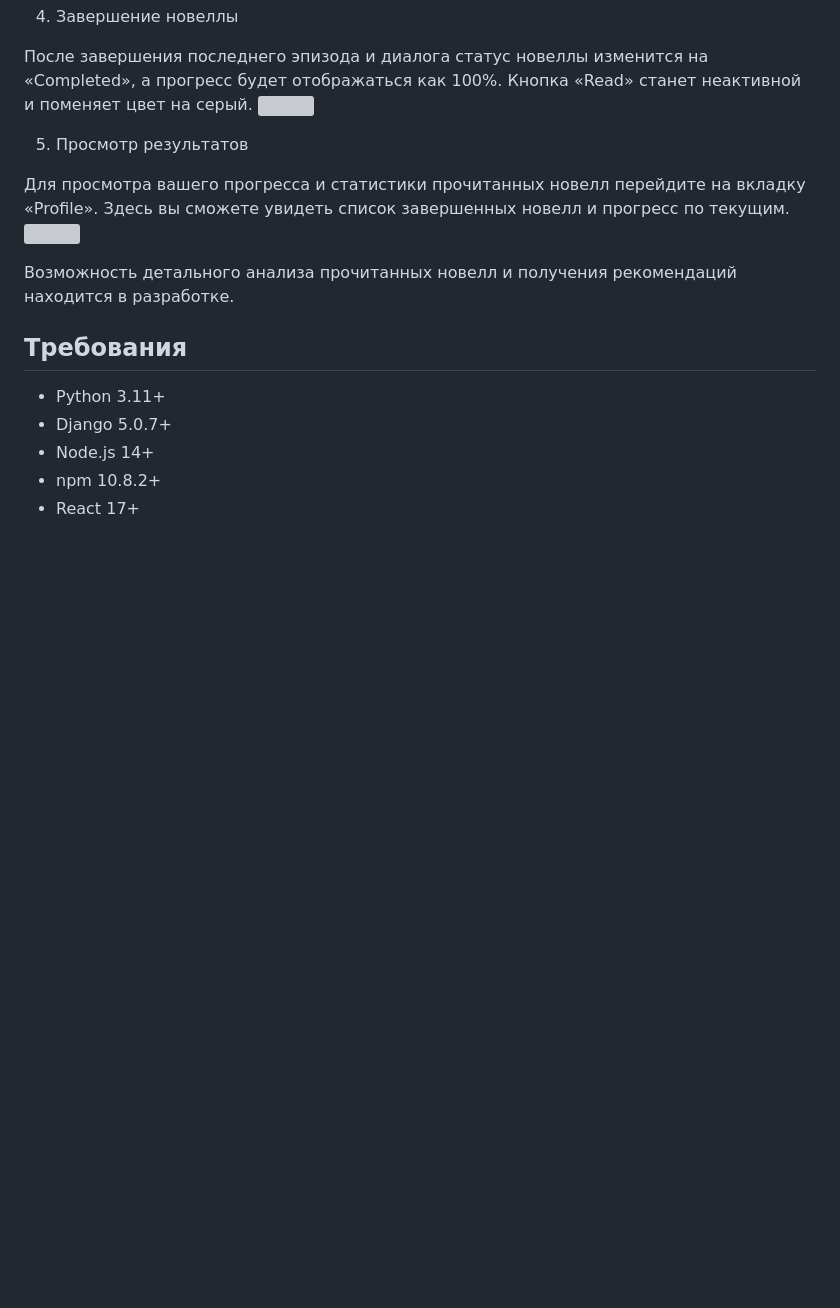
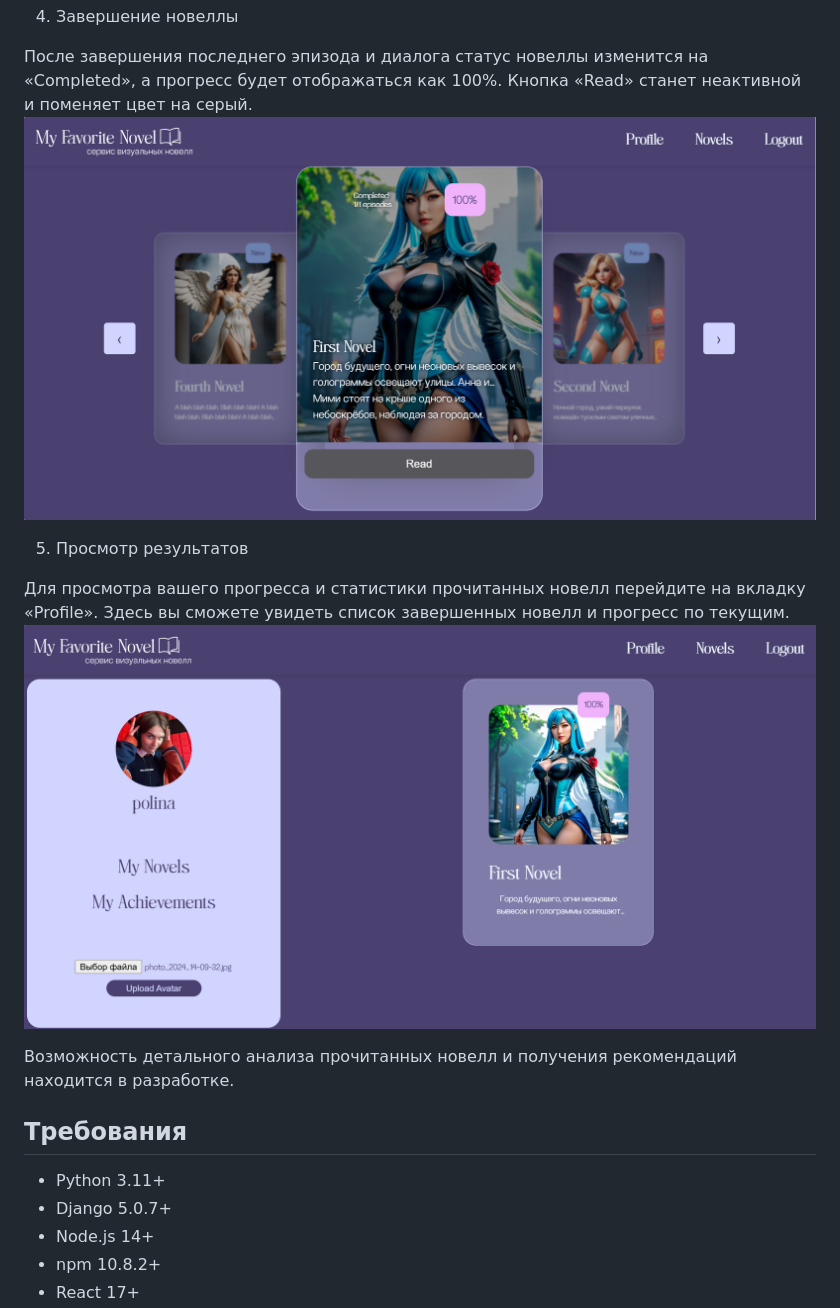
Before and after one commit to Polina-Solovyova/VisualNovels, a Markdown page: README.md, the part around one of its changes. GitHub-like rendering; blank space fills up the shorter version; grey boxes are pictures that could not be loaded.

```diff
--- a/README.md
+++ b/README.md
@@ -95,13 +95,13 @@ npm start
 4. Завершение новеллы
 
 После завершения последнего эпизода и диалога статус новеллы изменится на «Completed», а прогресс будет отображаться как 100%. Кнопка «Read» станет неактивной и поменяет цвет на серый.
-![](./docs/img/novel_completed.png)
+![](.//img/novel_completed.png)
 
 
 5. Просмотр результатов
 
 Для просмотра вашего прогресса и статистики прочитанных новелл перейдите на вкладку «Profile». Здесь вы сможете увидеть список завершенных новелл и прогресс по текущим.
-![](./docs/img/profile_page.png)
+![](.//img/profile_page.png)
 
 Возможность детального анализа прочитанных новелл и получения рекомендаций находится в разработке.
 
```
Also changed, not shown: other parts of README.md (+5 -5 lines).
